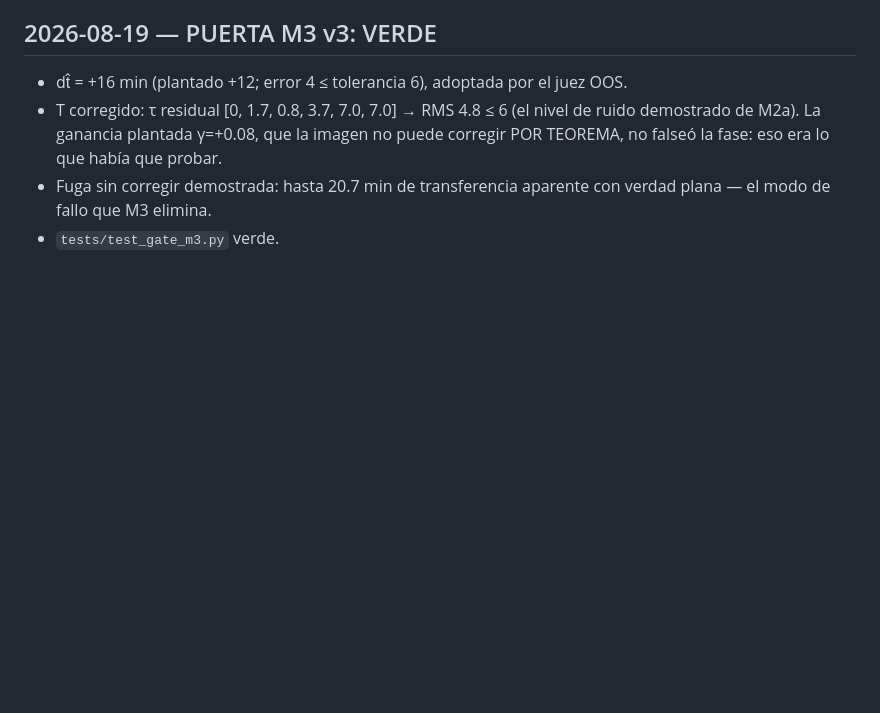
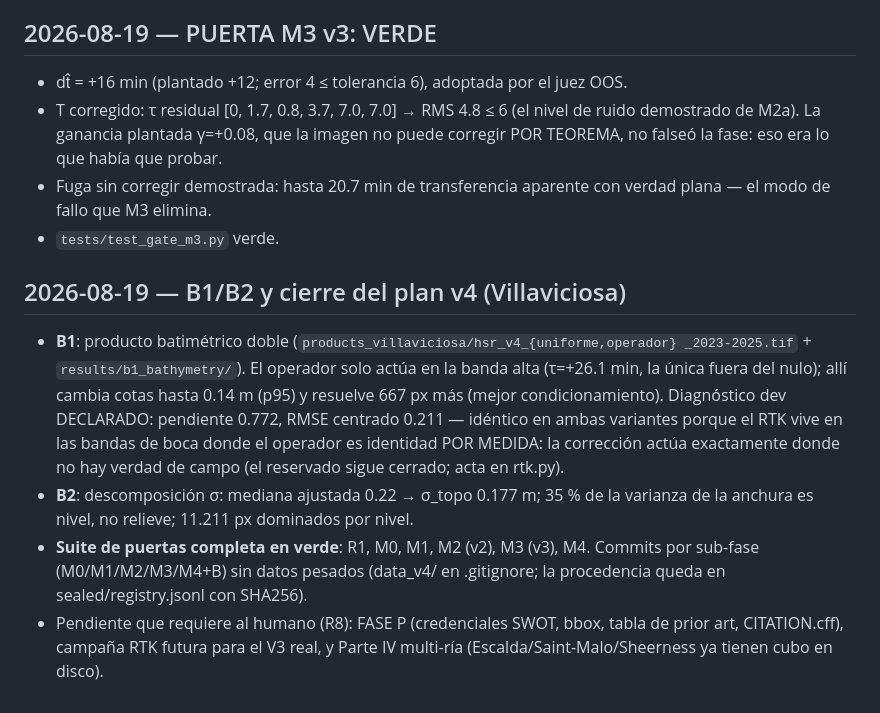
Before and after one commit to coastal-AI/Intertidal_analysis, a Markdown page: docs/PHASE_LOG.md, the part around the change. Drawn GitHub-style; blank space fills up the shorter version.

Commit message:
docs: actas de puertas M2-M4, tesis 3-4 del hilo narrativo e inventario al dia

```diff
--- a/docs/PHASE_LOG.md
+++ b/docs/PHASE_LOG.md
@@ -228,3 +228,22 @@ pasadas.
 - Fuga sin corregir demostrada: hasta 20.7 min de transferencia aparente con verdad
   plana — el modo de fallo que M3 elimina.
 - `tests/test_gate_m3.py` verde.
+
+## 2026-08-19 — B1/B2 y cierre del plan v4 (Villaviciosa)
+
+- **B1**: producto batimétrico doble (`products_villaviciosa/hsr_v4_{uniforme,operador}
+  _2023-2025.tif` + `results/b1_bathymetry/`). El operador solo actúa en la banda alta
+  (τ=+26.1 min, la única fuera del nulo); allí cambia cotas hasta 0.14 m (p95) y
+  resuelve 667 px más (mejor condicionamiento). Diagnóstico dev DECLARADO: pendiente
+  0.772, RMSE centrado 0.211 — idéntico en ambas variantes porque el RTK vive en las
+  bandas de boca donde el operador es identidad POR MEDIDA: la corrección actúa
+  exactamente donde no hay verdad de campo (el reservado sigue cerrado; acta en
+  rtk.py).
+- **B2**: descomposición σ: mediana ajustada 0.22 → σ_topo 0.177 m; 35 % de la
+  varianza de la anchura es nivel, no relieve; 11.211 px dominados por nivel.
+- **Suite de puertas completa en verde**: R1, M0, M1, M2 (v2), M3 (v3), M4. Commits
+  por sub-fase (M0/M1/M2/M3/M4+B) sin datos pesados (data_v4/ en .gitignore; la
+  procedencia queda en sealed/registry.jsonl con SHA256).
+- Pendiente que requiere al humano (R8): FASE P (credenciales SWOT, bbox, tabla de
+  prior art, CITATION.cff), campaña RTK futura para el V3 real, y Parte IV multi-ría
+  (Escalda/Saint-Malo/Sheerness ya tienen cubo en disco).
```
